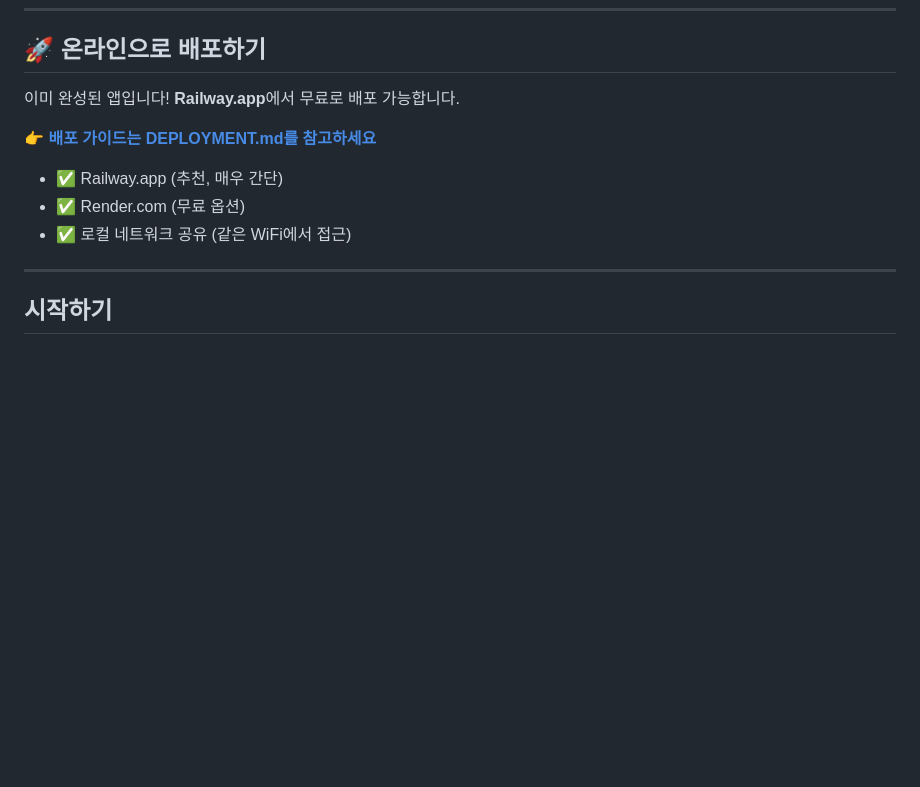
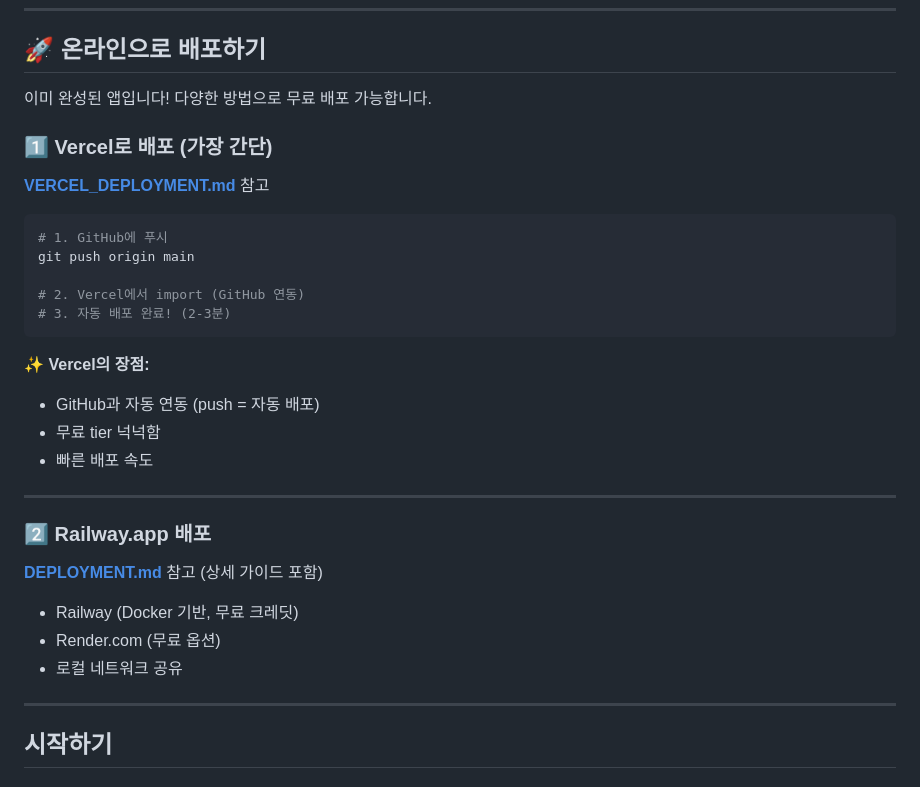
Before and after one commit to aabbeyroad/findshare, a Markdown page: README.md, the part around the change. GitHub-like rendering; blank space fills up the shorter version.

Commit message:
docs: Vercel 배포 방법을 README 최상단에 강조
Vercel이 가장 간단하므로 문서 순서를 변경:
1. Vercel (GitHub 자동 연동, 가장 간단)
2. Railway, Render (상세 가이드는 DEPLOYMENT.md)

https://claude.ai/code/session_01F7sMuGTmhvvzpZy2FWCjtH

````diff
--- a/README.md
+++ b/README.md
@@ -8,13 +8,34 @@
 
 ## 🚀 온라인으로 배포하기
 
-이미 완성된 앱입니다! **Railway.app**에서 무료로 배포 가능합니다.
+이미 완성된 앱입니다! 다양한 방법으로 무료 배포 가능합니다.
 
-👉 **[배포 가이드는 DEPLOYMENT.md를 참고하세요](./DEPLOYMENT.md)**
+### 1️⃣ **Vercel로 배포 (가장 간단)**
 
-- ✅ Railway.app (추천, 매우 간단)
-- ✅ Render.com (무료 옵션)
-- ✅ 로컬 네트워크 공유 (같은 WiFi에서 접근)
+**[VERCEL_DEPLOYMENT.md](./VERCEL_DEPLOYMENT.md)** 참고
+
+```bash
+# 1. GitHub에 푸시
+git push origin main
+
+# 2. Vercel에서 import (GitHub 연동)
+# 3. 자동 배포 완료! (2-3분)
+```
+
+✨ **Vercel의 장점:**
+- GitHub과 자동 연동 (push = 자동 배포)
+- 무료 tier 넉넉함
+- 빠른 배포 속도
+
+---
+
+### 2️⃣ **Railway.app 배포**
+
+**[DEPLOYMENT.md](./DEPLOYMENT.md)** 참고 (상세 가이드 포함)
+
+- Railway (Docker 기반, 무료 크레딧)
+- Render.com (무료 옵션)
+- 로컬 네트워크 공유
 
 ---
 
````
